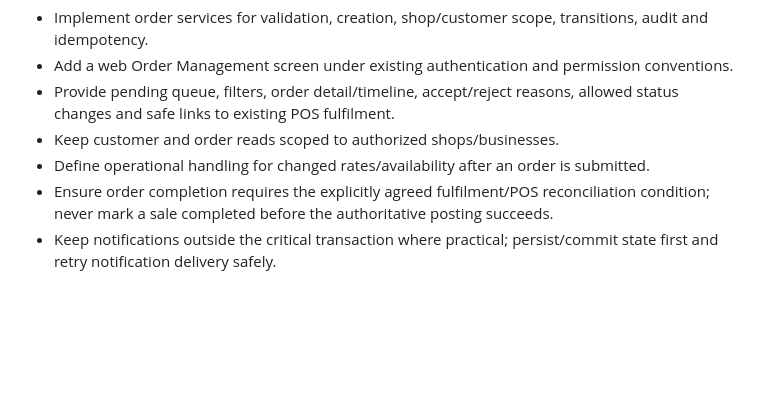
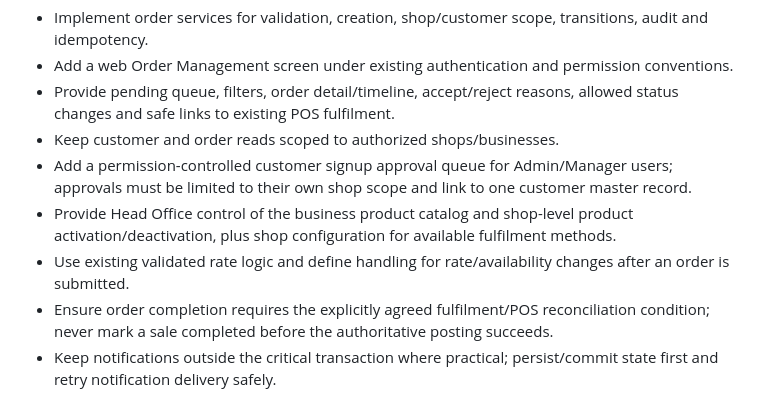
Before and after one commit to Abdulrehman-Malik/LPG2.0, a Markdown page: docs/mobile-multishop/09-implementation-plan-and-decision-register.md, the part around one of its changes. GitHub-like rendering; blank space fills up the shorter version.

```diff
--- a/docs/mobile-multishop/09-implementation-plan-and-decision-register.md
+++ b/docs/mobile-multishop/09-implementation-plan-and-decision-register.md
@@ -146,7 +146,9 @@ Tasks:
 - Add a web Order Management screen under existing authentication and permission conventions.
 - Provide pending queue, filters, order detail/timeline, accept/reject reasons, allowed status changes and safe links to existing POS fulfilment.
 - Keep customer and order reads scoped to authorized shops/businesses.
-- Define operational handling for changed rates/availability after an order is submitted.
+- Add a permission-controlled customer signup approval queue for Admin/Manager users; approvals must be limited to their own shop scope and link to one customer master record.
+- Provide Head Office control of the business product catalog and shop-level product activation/deactivation, plus shop configuration for available fulfilment methods.
+- Use existing validated rate logic and define handling for rate/availability changes after an order is submitted.
 - Ensure order completion requires the explicitly agreed fulfilment/POS reconciliation condition; never mark a sale completed before the authoritative posting succeeds.
 - Keep notifications outside the critical transaction where practical; persist/commit state first and retry notification delivery safely.
 
```
Also changed, not shown: other parts of docs/mobile-multishop/09-implementation-plan-and-decision-register.md (+10 -8 lines).
